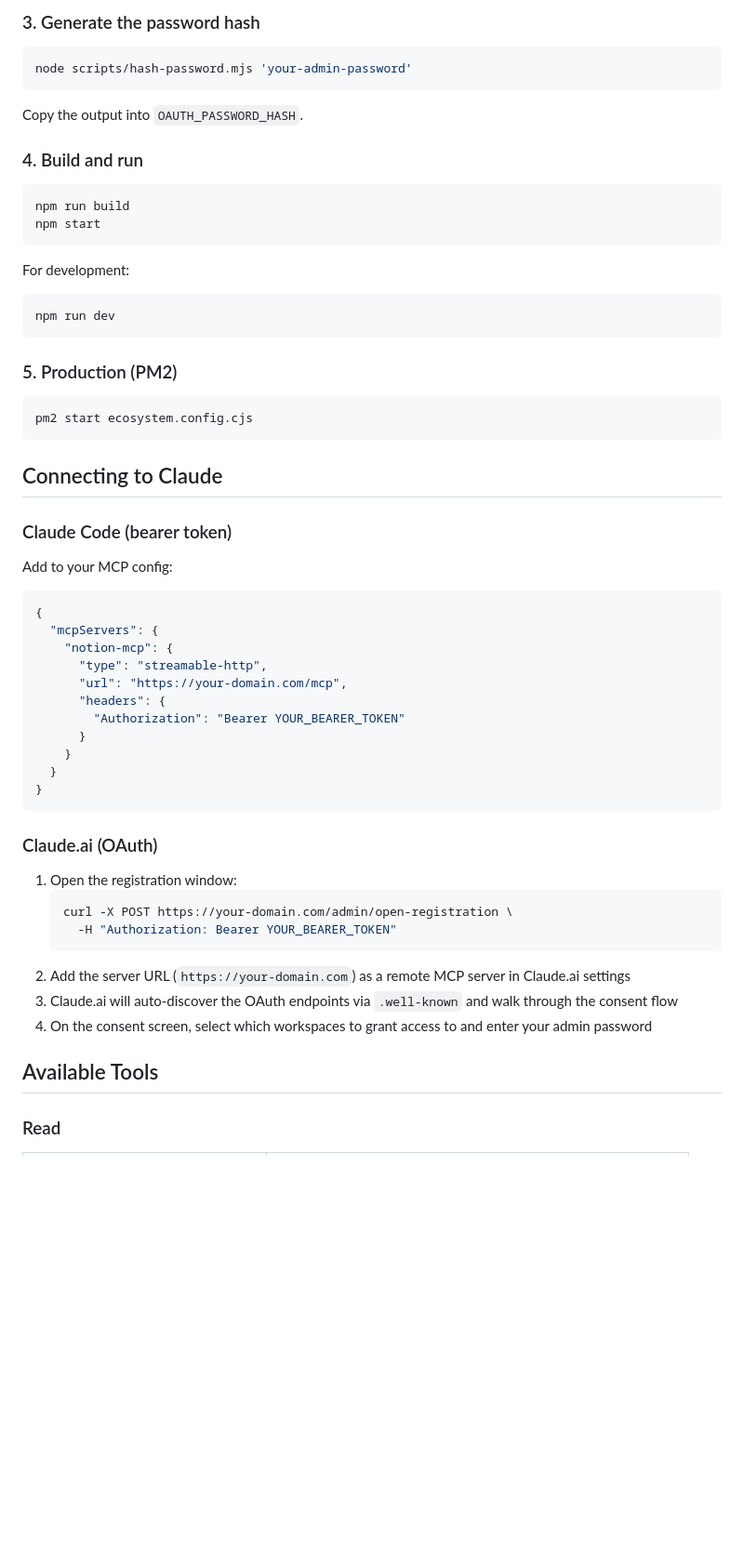
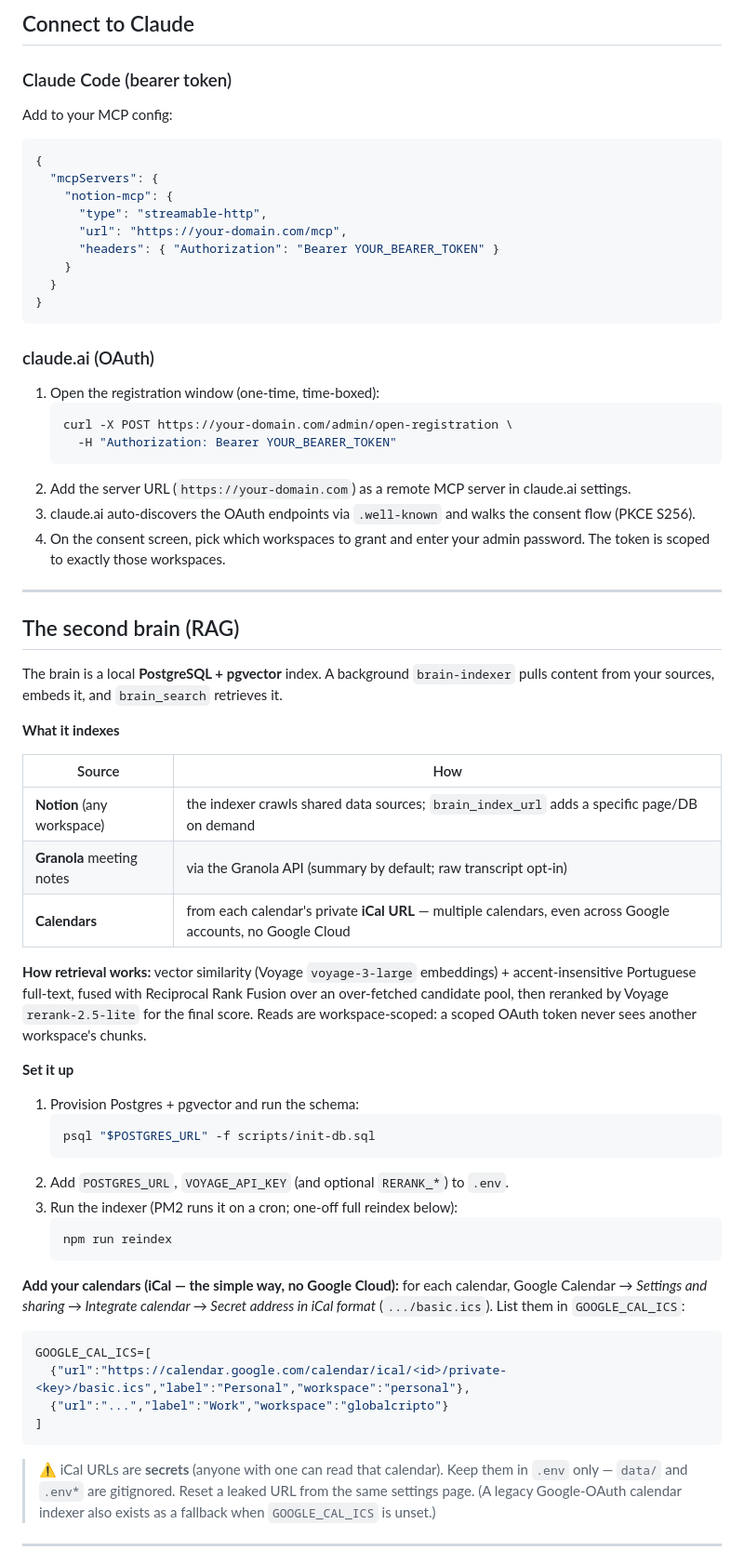
Before and after one commit to BrunooMoniz/notion-mcp, a Markdown page: README.md, the part around one of its changes. Shown at 93% size. Drawn GitHub-style; blank space fills up the shorter version.

````diff
--- a/README.md
+++ b/README.md
@@ -74,31 +44,4 @@ ENROLLMENT_WINDOW_MINUTES=60       # how long client registration stays open
-### 3. Generate the password hash
-
-```bash
-node scripts/hash-password.mjs 'your-admin-password'
-```
-
-Copy the output into `OAUTH_PASSWORD_HASH`.
-
-### 4. Build and run
-
-```bash
-npm run build
-npm start
-```
-
-For development:
-
-```bash
-npm run dev
-```
-
-### 5. Production (PM2)
-
-```bash
-pm2 start ecosystem.config.cjs
-```
-
-## Connecting to Claude
+## Connect to Claude
 
 ### Claude Code (bearer token)
 
@@ -110,25 +53,74 @@ Add to your MCP config:
     "notion-mcp": {
       "type": "streamable-http",
       "url": "https://your-domain.com/mcp",
-      "headers": {
-        "Authorization": "Bearer YOUR_BEARER_TOKEN"
-      }
+      "headers": { "Authorization": "Bearer YOUR_BEARER_TOKEN" }
     }
   }
 }
 ```
 
-### Claude.ai (OAuth)
+### claude.ai (OAuth)
 
-1. Open the registration window:
+1. Open the registration window (one-time, time-boxed):
    ```bash
    curl -X POST https://your-domain.com/admin/open-registration \
      -H "Authorization: Bearer YOUR_BEARER_TOKEN"
    ```
-2. Add the server URL (`https://your-domain.com`) as a remote MCP server in Claude.ai settings
-3. Claude.ai will auto-discover the OAuth endpoints via `.well-known` and walk through the consent flow
-4. On the consent screen, select which workspaces to grant access to and enter your admin password
+2. Add the server URL (`https://your-domain.com`) as a remote MCP server in
+   claude.ai settings.
+3. claude.ai auto-discovers the OAuth endpoints via `.well-known` and walks the
+   consent flow (PKCE S256).
+4. On the consent screen, pick which workspaces to grant and enter your admin
+   password. The token is scoped to exactly those workspaces.
 
-## Available Tools
+---
 
-### Read
+## The second brain (RAG)
+
+The brain is a local **PostgreSQL + pgvector** index. A background `brain-indexer`
+pulls content from your sources, embeds it, and `brain_search` retrieves it.
+
+**What it indexes**
+
+| Source | How |
+|--------|-----|
+| **Notion** (any workspace) | the indexer crawls shared data sources; `brain_index_url` adds a specific page/DB on demand |
+| **Granola** meeting notes | via the Granola API (summary by default; raw transcript opt-in) |
+| **Calendars** | from each calendar's private **iCal URL** — multiple calendars, even across Google accounts, no Google Cloud |
+
+**How retrieval works:** vector similarity (Voyage `voyage-3-large` embeddings) +
+accent-insensitive Portuguese full-text, fused with Reciprocal Rank Fusion over an
+over-fetched candidate pool, then reranked by Voyage `rerank-2.5-lite` for the
+final score. Reads are workspace-scoped: a scoped OAuth token never sees another
+workspace's chunks.
+
+**Set it up**
+
+1. Provision Postgres + pgvector and run the schema:
+   ```bash
+   psql "$POSTGRES_URL" -f scripts/init-db.sql
+   ```
+2. Add `POSTGRES_URL`, `VOYAGE_API_KEY` (and optional `RERANK_*`) to `.env`.
+3. Run the indexer (PM2 runs it on a cron; one-off full reindex below):
+   ```bash
+   npm run reindex
+   ```
+
+**Add your calendars (iCal — the simple way, no Google Cloud):** for each
+calendar, Google Calendar → *Settings and sharing → Integrate calendar → Secret
+address in iCal format* (`.../basic.ics`). List them in `GOOGLE_CAL_ICS`:
+
+```jsonc
+GOOGLE_CAL_ICS=[
+  {"url":"https://calendar.google.com/calendar/ical/<id>/private-<key>/basic.ics","label":"Personal","workspace":"personal"},
+  {"url":"...","label":"Work","workspace":"globalcripto"}
+]
+```
+
+> ⚠️ iCal URLs are **secrets** (anyone with one can read that calendar). Keep them
+> in `.env` only — `data/` and `.env*` are gitignored. Reset a leaked URL from the
+> same settings page. (A legacy Google-OAuth calendar indexer also exists as a
+> fallback when `GOOGLE_CAL_ICS` is unset.)
+
+---
+
````
Also changed, not shown: other parts of README.md (+130 -126 lines).
